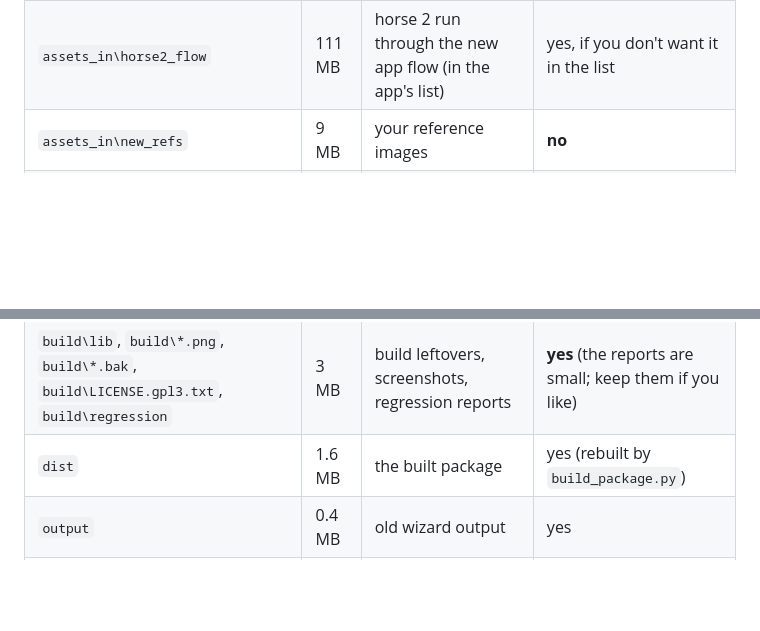
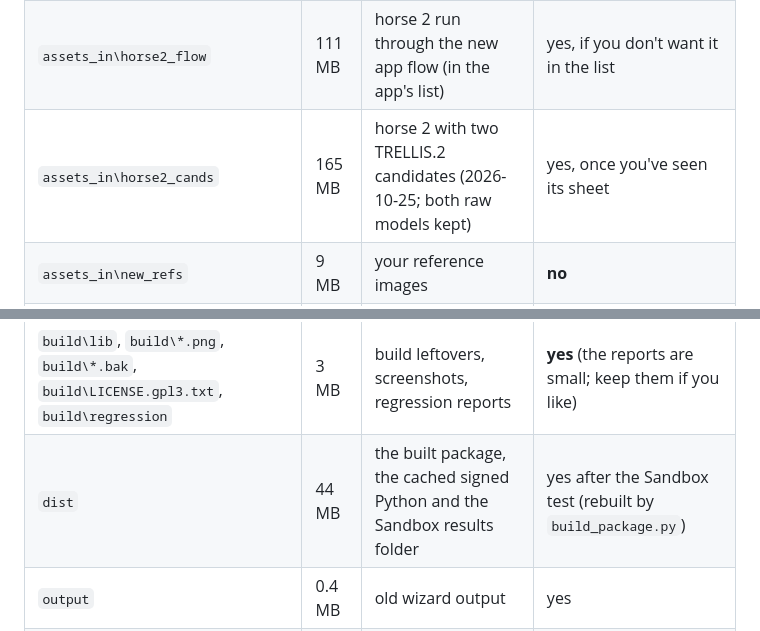
Before and after one commit to XenoMaster101/eu4-unit-generator, a Markdown page: docs/CLEANUP.md, 2 parts joined by grey strips. Rendered like a GitHub page; blank space fills up the shorter version.

Commit message:
Cleanup report: the two-candidate run and the larger dist folder
Co-Authored-By: Claude Opus 5.5 <noreply@anthropic.com>

```diff
--- a/docs/CLEANUP.md
+++ b/docs/CLEANUP.md
@@ -10,13 +10,14 @@ Nothing has been deleted. Each line says whether it's safe to delete; tell me wh
 | `assets_in\regression` | 1.6 GB | the regression set: 3 raw models and inputs (~90 MB) plus every rebuild under `runs\` | the inputs: **no**. `runs\` except the newest version of each model: **yes**, about 1.3 GB |
 | `assets_in\cataphract_budget` | 227 MB | test 35's horse v001 and riders v004/v005: the approved reference result and the baseline's source | **no** |
 | `assets_in\horse2_flow` | 111 MB | horse 2 run through the new app flow (in the app's list) | yes, if you don't want it in the list |
+| `assets_in\horse2_cands` | 165 MB | horse 2 with two TRELLIS.2 candidates (2026-10-25; both raw models kept) | yes, once you've seen its sheet |
 | `assets_in\new_refs` | 9 MB | your reference images | **no** |
 | `build\test35` | 30 MB | test 35's staged mod and gallery | **no** (the approved result) |
 | `build\side_try`, `build\side_unit` | 102 MB | the shield-side test | **yes** |
 | `build\shield_cmp` | 17 MB | the kite vs TRELLIS.2 shield comparison sheet | yes once you've seen it |
 | `build\hem_try` | 13 MB | the hem-length test | **yes** |
 | `build\lib`, `build\*.png`, `build\*.bak`, `build\LICENSE.gpl3.txt`, `build\regression` | 3 MB | build leftovers, screenshots, regression reports | **yes** (the reports are small; keep them if you like) |
-| `dist` | 1.6 MB | the built package | yes (rebuilt by `build_package.py`) |
+| `dist` | 44 MB | the built package, the cached signed Python and the Sandbox results folder | yes after the Sandbox test (rebuilt by `build_package.py`) |
 | `output` | 0.4 MB | old wizard output | yes |
 | `.git`, `src`, `tests`, `docs`, `archive`, `packaging` | 37 MB | the project | **no** |
 
```
